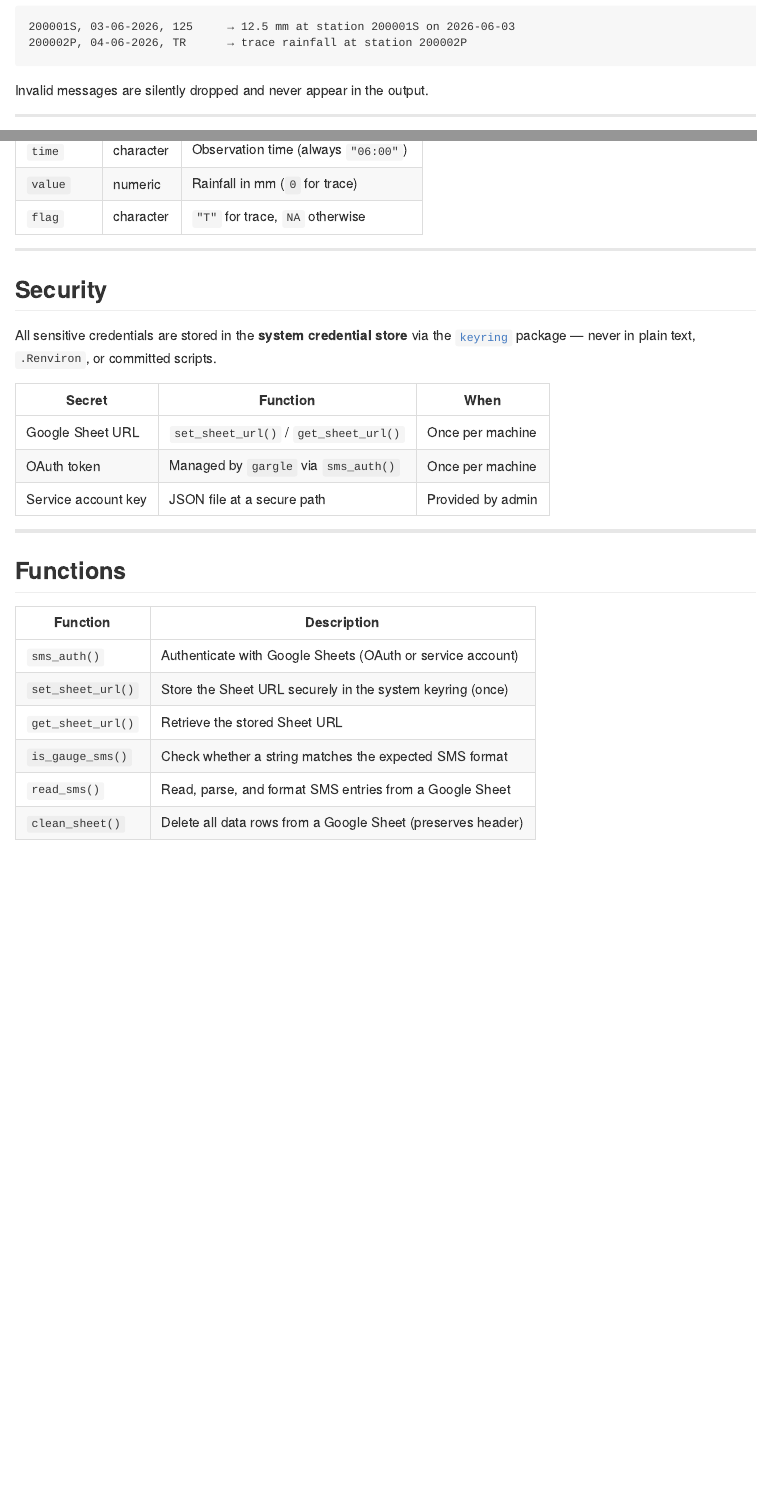
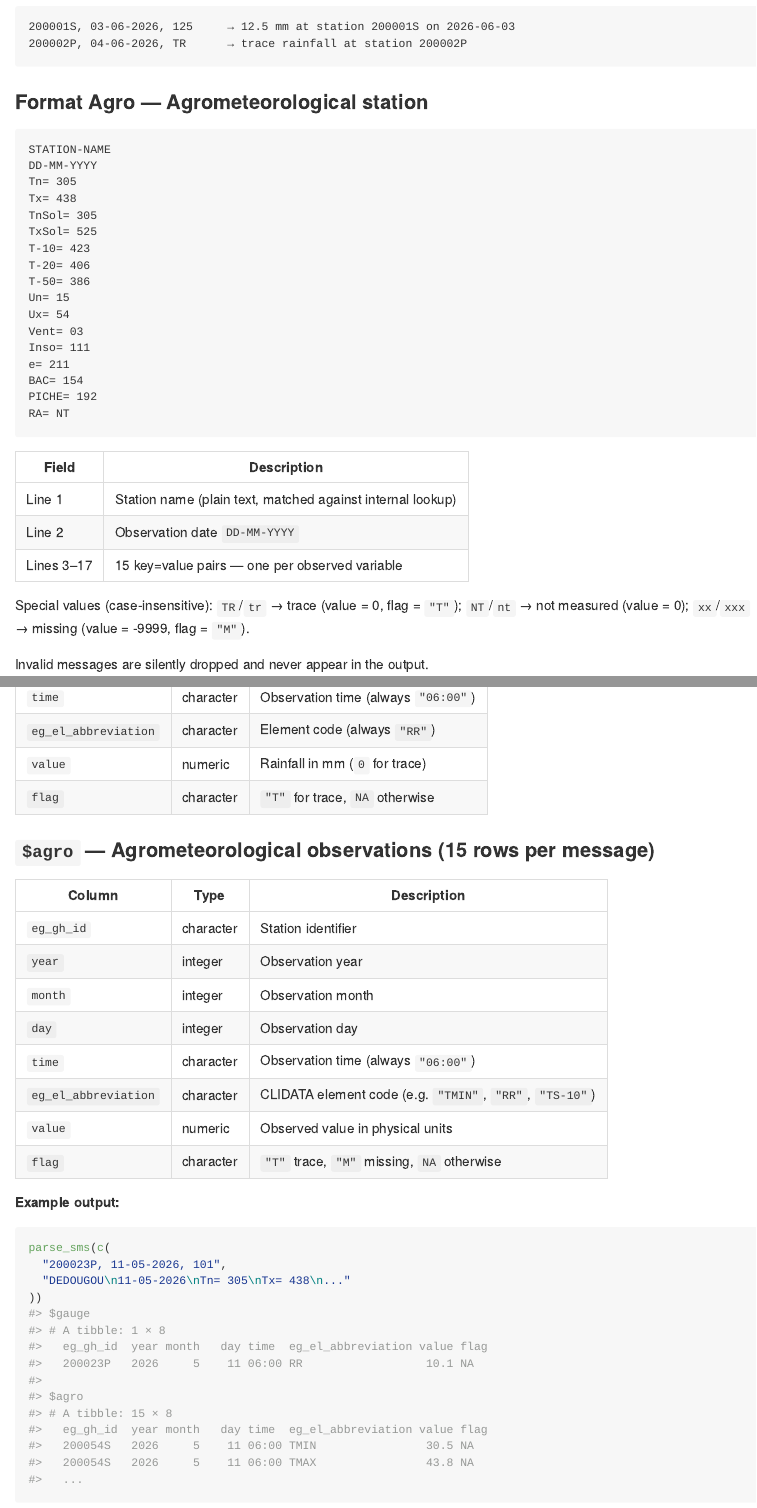
Before and after one commit to oousmane/smscollectr, an R Markdown document (README.Rmd): the page in a window 1100 px wide, from 2550 px down before the commit and from 2740 px down after it, so that both start at the same text, and a second part further down, joined at a grey line. The pictures show the output file README.md that the author committed with the source, drawn offline in the style of GitHub.

Commit message:
update readme

````diff
--- a/README.Rmd
+++ b/README.Rmd
@@ -132,3 +138,12 @@
 200002P, 04-06-2026, TR      → trace rainfall at station 200002P
 ```
 
+### Format Agro — Agrometeorological station
+
+```
+STATION-NAME
+DD-MM-YYYY
+Tn= 305
+Tx= 438
+TnSol= 305
+TxSol= 525
@@ -134,0 +153,18 @@
+Un= 15
+Ux= 54
+Vent= 03
+Inso= 111
+e= 211
+BAC= 154
+PICHE= 192
+RA= NT
+```
+
+| Field | Description |
+|---|---|
+| Line 1 | Station name (plain text, matched against internal lookup) |
+| Line 2 | Observation date `DD-MM-YYYY` |
+| Lines 3–17 | 15 key=value pairs — one per observed variable |
+
+Special values (case-insensitive): `TR`/`tr` → trace (value = 0, flag = `"T"`);
+`NT`/`nt` → not measured (value = 0); `xx`/`xxx` → missing (value = -9999, flag = `"M"`).
@@ -149,6 +188,40 @@
 | `time` | character | Observation time (always `"06:00"`) |
+| `eg_el_abbreviation` | character | Element code (always `"RR"`) |
 | `value` | numeric | Rainfall in mm (`0` for trace) |
 | `flag` | character | `"T"` for trace, `NA` otherwise |
+
+### `$agro` — Agrometeorological observations (15 rows per message)
+
+| Column | Type | Description |
+|---|---|---|
+| `eg_gh_id` | character | Station identifier |
+| `year` | integer | Observation year |
+| `month` | integer | Observation month |
+| `day` | integer | Observation day |
+| `time` | character | Observation time (always `"06:00"`) |
+| `eg_el_abbreviation` | character | CLIDATA element code (e.g. `"TMIN"`, `"RR"`, `"TS-10"`) |
+| `value` | numeric | Observed value in physical units |
+| `flag` | character | `"T"` trace, `"M"` missing, `NA` otherwise |
+
+**Example output:**
+
+```r
+parse_sms(c(
+  "200023P, 11-05-2026, 101",
+  "DEDOUGOU\n11-05-2026\nTn= 305\nTx= 438\n..."
+))
+#> $gauge
+#> # A tibble: 1 × 8
+#>   eg_gh_id  year month   day time  eg_el_abbreviation value flag
+#>   200023P   2026     5    11 06:00 RR                  10.1 NA
+#>
+#> $agro
+#> # A tibble: 15 × 8
+#>   eg_gh_id  year month   day time  eg_el_abbreviation value flag
+#>   200054S   2026     5    11 06:00 TMIN                30.5 NA
+#>   200054S   2026     5    11 06:00 TMAX                43.8 NA
+#>   ...
+```
 
 ---
 
@@ -173,4 +246,3 @@
 | `sms_auth()` | Authenticate with Google Sheets (OAuth or service account) |
 | `set_sheet_url()` | Store the Sheet URL securely in the system keyring (once) |
 | `get_sheet_url()` | Retrieve the stored Sheet URL |
-| `is_gauge_sms()` | Check whether a string matches the expected SMS format |
````
Also changed, not shown: README.md, README.Rmd (57 more changed lines), 1 other file.
